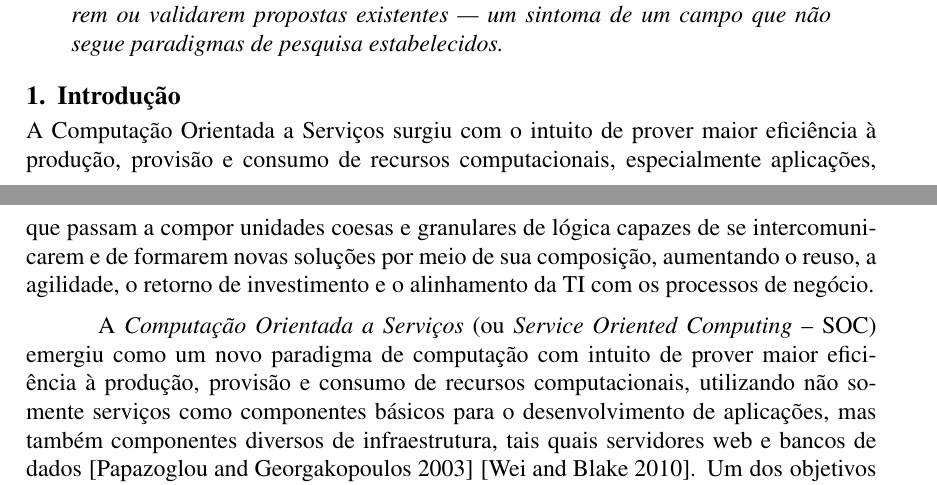
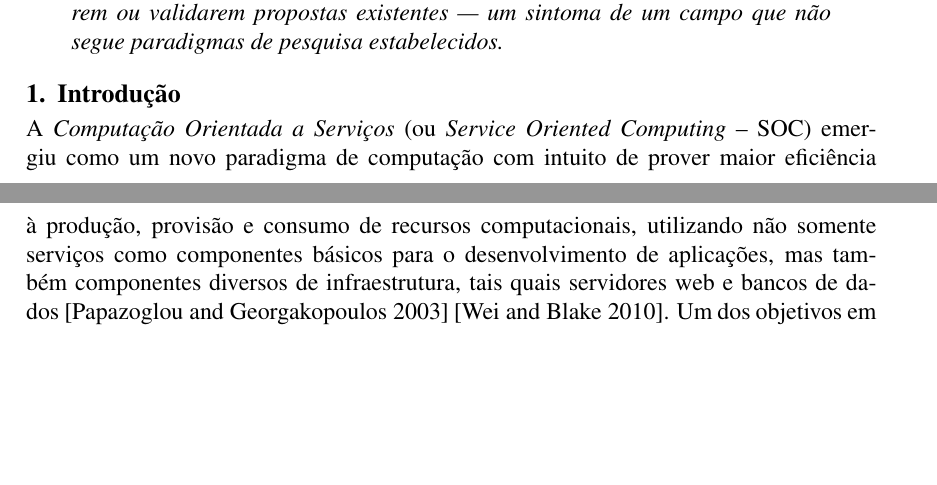
Before and after one commit to danilomendonca/qos-at-soc, a LaTeX paper (sbrc-2013.tex, which reads introduction.tex): two parts of pages 1 and 2 of 15, joined at a grey line, cut so that both start at the same text, the shorter picture padded with empty space. Compiled offline with pdfLaTeX.

Commit message:
correção introdução

```diff
--- a/introduction.tex
+++ b/introduction.tex
@@ -2,8 +2,6 @@
 %IntroduÃ§Ã£o
 
 \section{Introdu\c{c}\~{a}o}\label{sec:introduction}
-
-A Computação Orientada a Serviços surgiu com o intuito de prover maior eficiência à produção, provisão e consumo de recursos computacionais, especialmente aplicações, que passam a compor unidades coesas e granulares de lógica capazes de se intercomunicarem e de formarem novas soluções por meio de sua composição, aumentando o reuso, a agilidade, o retorno de investimento e o alinhamento da TI com os processos de negócio.
 
 A \emph{Computa\c c\~{a}o Orientada a Servi\c cos} (ou \emph{Service Oriented Computing} -- SOC) emergiu como um novo paradigma de computa\c c\~{a}o com intuito de prover maior eficiência à produção, provisão e consumo de recursos computacionais, utilizando não somente servi\c cos como componentes b\'{a}sicos para o desenvolvimento de aplica\c c\~{o}es, mas também componentes diversos de infraestrutura, tais quais servidores web e bancos de dados \cite{papazoglou:cacm2003} \cite{10.1109/MIC.2010.147}. Um dos objetivos em SOC \'{e} a automa\c c\~{a}o e integra\c c\~{a}o de processos de neg\'{o}cio e/ou cient\'{i}ficos, que podem envolver diferentes organiza\c c\~{o}es e domínios administrativos. Assim, por meio de componentes distribuídos, desacoplados, autônomos e auto descritos, SOC visa aumentar o reuso, a agilidade e o retorno de investimento \cite{Erl:2007:SPS:1296147}. Dada as caracter\'{i}ticas tipicamente distribu\'{i}das, independentes e heterog\^{e}neas encontradas nos cen\'{a}rios aos quais SOC foi proposta, novas preocupa\c c\~{o}es relacionadas \`{a} garantia de qualidade de servi\c co (\emph{Quality of Service} --- QoS) motivaram um interesse crescente dos pesquisadores na \'{a}rea.
 
```
